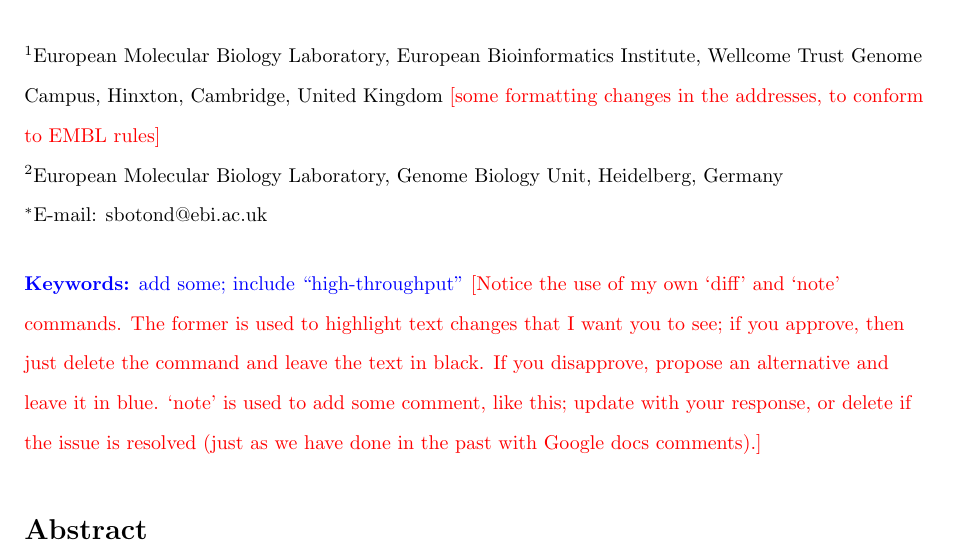
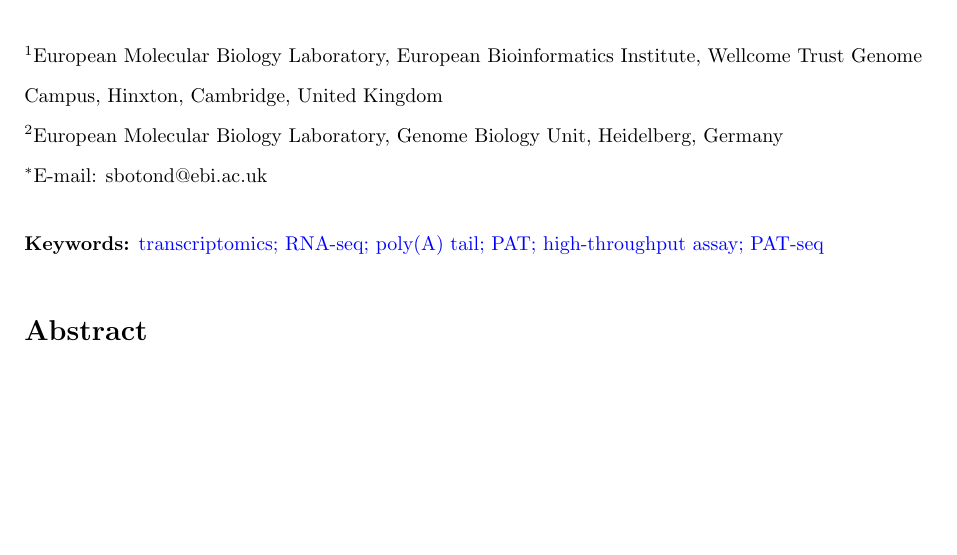
Before and after one commit to bsipos/manuscript-pasp, a LaTeX document (pat_seq.tex): part of page 1 of 21, cut so that both start at the same text, the shorter picture padded with empty space. Compiled offline with pdfLaTeX.

Commit message:
* Cleared some notes. * Added keywords.

```diff
--- a/pat_seq.tex
+++ b/pat_seq.tex
@@ -105,14 +105,14 @@ Jan Korbel$^{2}$,
 Nick Goldman$^{1}$
 \\
 \vspace{5mm}
-$^1$European Molecular Biology Laboratory, European Bioinformatics Institute, Wellcome Trust Genome Campus, Hinxton, Cambridge, United Kingdom \note{some formatting changes in the addresses, to conform to EMBL rules}
+$^1$European Molecular Biology Laboratory, European Bioinformatics Institute, Wellcome Trust Genome Campus, Hinxton, Cambridge, United Kingdom
 \\
 $^2$European Molecular Biology Laboratory, Genome Biology Unit, Heidelberg, Germany
 \\
 $^\ast$E-mail: sbotond@ebi.ac.uk
 \\
 \vspace{5mm}
-\diff{\textbf{Keywords:} add some; include ``high-throughput''} \note{Notice the use of my own `diff' and `note' commands.  The former is used to highlight text changes that I want you to see; if you approve, then just delete the command and leave the text in black.  If you disapprove, propose an alternative and leave it in blue.  `note' is used to add some comment, like this; update with your response, or delete if the issue is resolved (just as we have done in the past with Google docs comments).}
+\textbf{Keywords:} \diff{transcriptomics; RNA-seq; poly(A) tail; PAT; high-throughput assay; PAT-seq}
 
 \end{flushleft}
 
```
